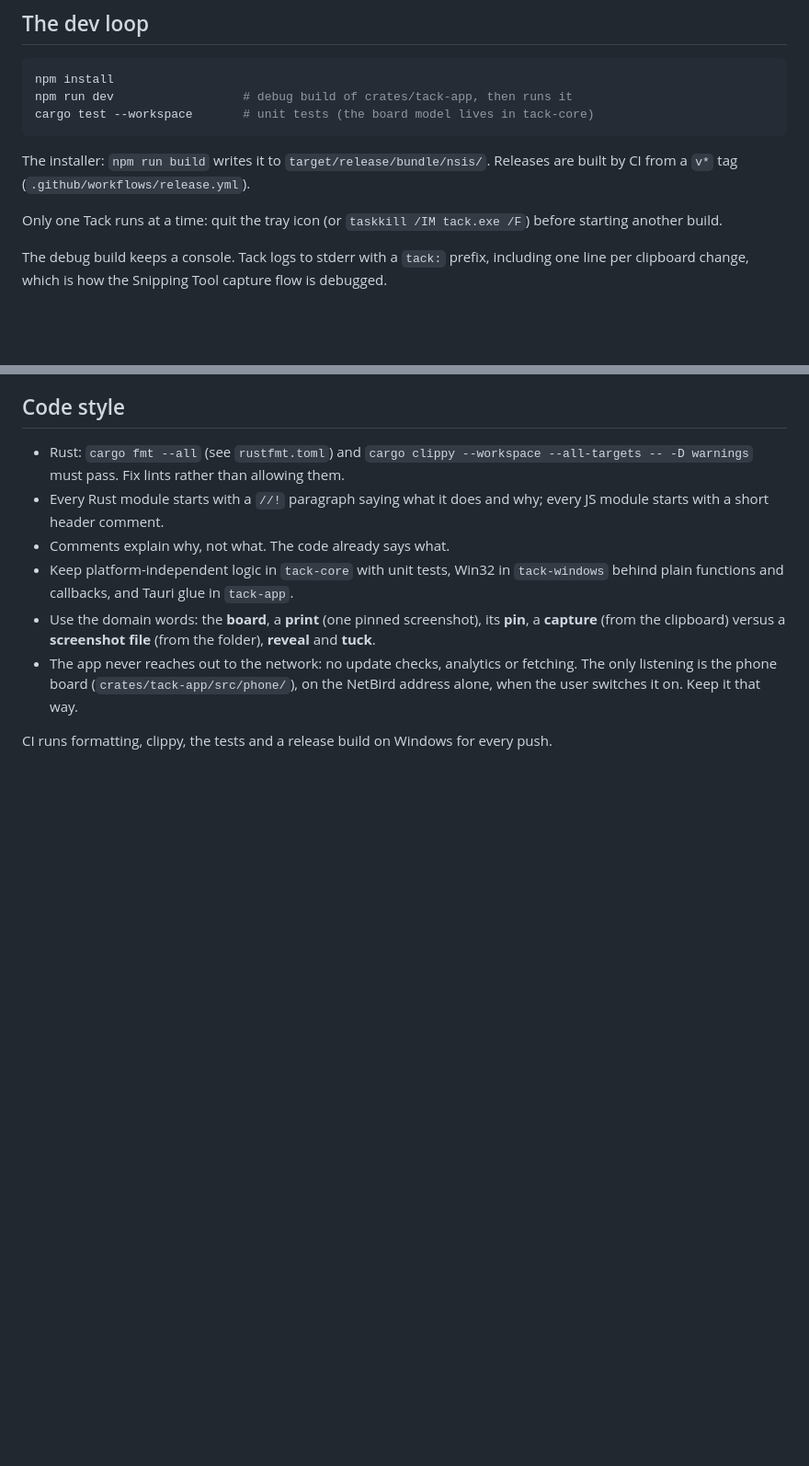
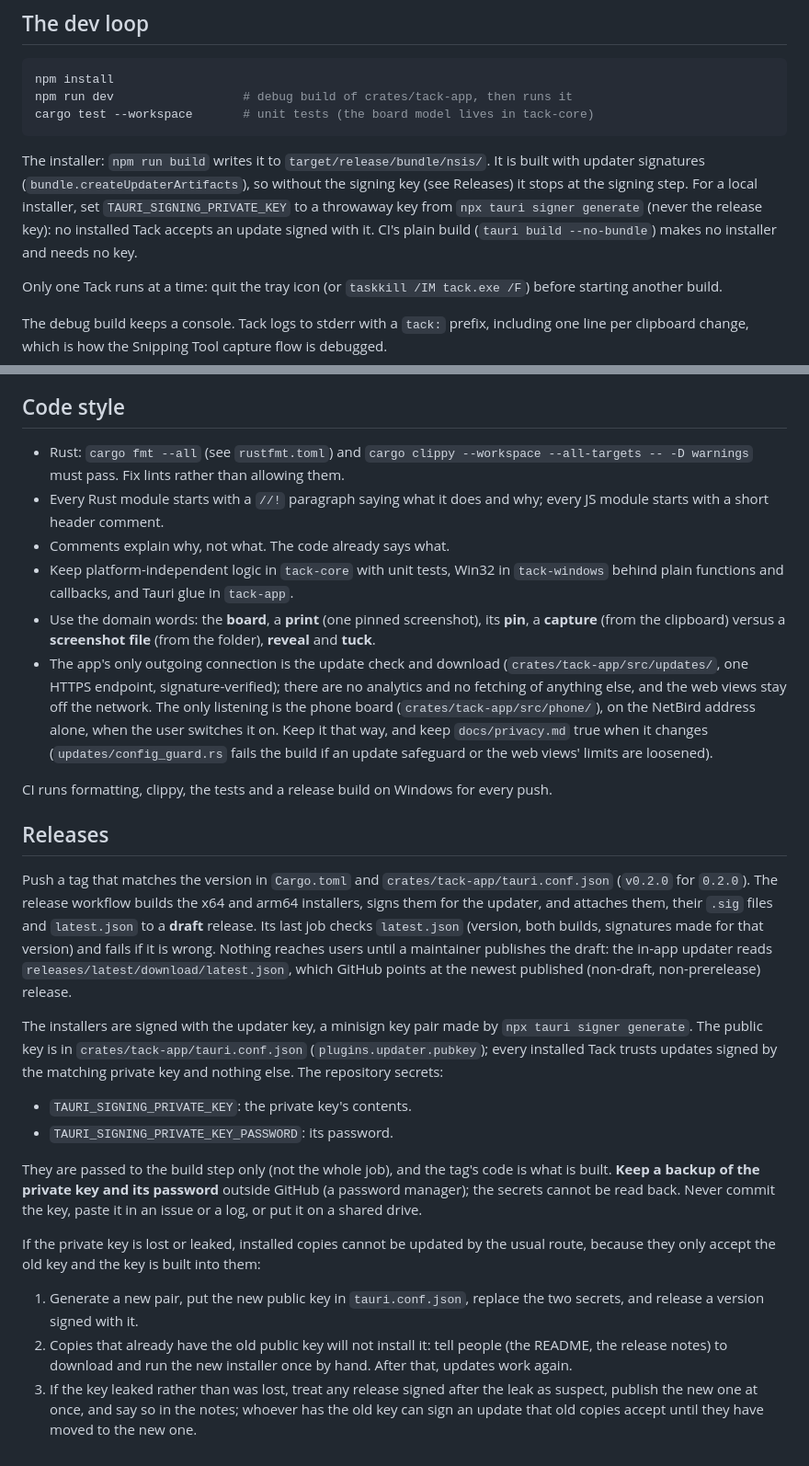
Before and after one commit to prajjwalyd/tack, a Markdown page: docs/development.md, 2 parts joined by grey strips. Shown at 92% size. Drawn GitHub-style; blank space fills up the shorter version.

````diff
--- a/docs/development.md
+++ b/docs/development.md
@@ -21,7 +21,12 @@ cargo test --workspace       # unit tests (the board model lives in tack-core)
 ```
 
 The installer: `npm run build` writes it to `target/release/bundle/nsis/`.
-Releases are built by CI from a `v*` tag (`.github/workflows/release.yml`).
+It is built with updater signatures (`bundle.createUpdaterArtifacts`), so
+without the signing key (see Releases) it stops at the signing step. For a
+local installer, set `TAURI_SIGNING_PRIVATE_KEY` to a throwaway key from
+`npx tauri signer generate` (never the release key): no installed Tack
+accepts an update signed with it. CI's plain build (`tauri build
+--no-bundle`) makes no installer and needs no key.
 
 Only one Tack runs at a time: quit the tray icon (or
 `taskkill /IM tack.exe /F`) before starting another build.
@@ -78,9 +83,54 @@ Social preview** each time it changes.
 - Use the domain words: the **board**, a **print** (one pinned screenshot),
   its **pin**, a **capture** (from the clipboard) versus a **screenshot
   file** (from the folder), **reveal** and **tuck**.
-- The app never reaches out to the network: no update checks, analytics or
-  fetching. The only listening is the phone board (`crates/tack-app/src/phone/`),
-  on the NetBird address alone, when the user switches it on. Keep it that way.
+- The app's only outgoing connection is the update check and download
+  (`crates/tack-app/src/updates/`, one HTTPS endpoint, signature-verified);
+  there are no analytics and no fetching of anything else, and the web views
+  stay off the network. The only listening is the phone board
+  (`crates/tack-app/src/phone/`), on the NetBird address alone, when the user
+  switches it on. Keep it that way, and keep `docs/privacy.md` true when it
+  changes (`updates/config_guard.rs` fails the build if an update safeguard
+  or the web views' limits are loosened).
 
 CI runs formatting, clippy, the tests and a release build on Windows for
 every push.
+
+## Releases
+
+Push a tag that matches the version in `Cargo.toml` and
+`crates/tack-app/tauri.conf.json` (`v0.2.0` for `0.2.0`). The release workflow
+builds the x64 and arm64 installers, signs them for the updater, and
+attaches them, their `.sig` files and `latest.json` to a **draft** release.
+Its last job checks `latest.json` (version, both builds, signatures made for
+that version) and fails if it is wrong. Nothing reaches users until a
+maintainer publishes the draft: the in-app updater reads
+`releases/latest/download/latest.json`, which GitHub points at the newest
+published (non-draft, non-prerelease) release.
+
+The installers are signed with the updater key, a minisign key pair made by
+`npx tauri signer generate`. The public key is in
+`crates/tack-app/tauri.conf.json` (`plugins.updater.pubkey`); every installed
+Tack trusts updates signed by the matching private key and nothing else. The
+repository secrets:
+
+- `TAURI_SIGNING_PRIVATE_KEY`: the private key's contents.
+- `TAURI_SIGNING_PRIVATE_KEY_PASSWORD`: its password.
+
+They are passed to the build step only (not the whole job), and the tag's
+code is what is built. **Keep a backup of the private key and its password**
+outside GitHub (a password manager); the secrets cannot be read back. Never
+commit the key, paste it in an issue or a log, or put it on a shared drive.
+
+If the private key is lost or leaked, installed copies cannot be updated by
+the usual route, because they only accept the old key and the key is built
+into them:
+
+1. Generate a new pair, put the new public key in `tauri.conf.json`, replace
+   the two secrets, and release a version signed with it.
+2. Copies that already have the old public key will not install it: tell
+   people (the README, the release notes) to download and run the new
+   installer once by hand. After that, updates work again.
+3. If the key leaked rather than was lost, treat any release signed after
+   the leak as suspect, publish the new one at once, and say so in the
+   notes; whoever has the old key can sign an update that old copies accept
+   until they have moved to the new one.
````
Also changed, not shown: docs/privacy.md (+58 -8 lines).
